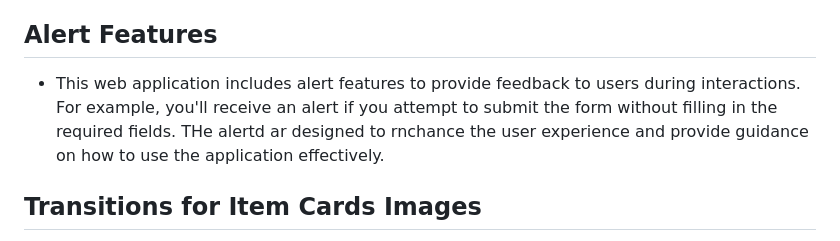
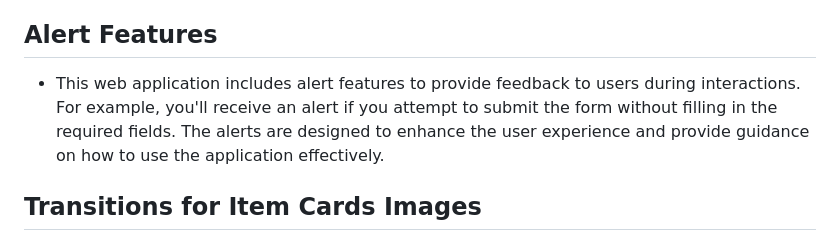
Before and after one commit to dttrue/Electronics-inventory-web-app, a Markdown page: README.md, the part around the change. Rendered like a GitHub page.

Commit message:
daniels forth commit

```diff
--- a/README.md
+++ b/README.md
@@ -46,7 +46,7 @@ Follow these steps to get the web application up and running on your local machi
 
 ## Alert Features
 
-- This web application includes alert features to provide feedback to users during interactions. For example, you'll receive an alert if you attempt to submit the form without filling in the required fields. THe alertd ar designed to rnchance the user experience and provide guidance on how to use the application effectively.
+- This web application includes alert features to provide feedback to users during interactions. For example, you'll receive an alert if you attempt to submit the form without filling in the required fields. The alerts are designed to enhance the user experience and provide guidance on how to use the application effectively.
 
 ## Transitions for Item Cards Images
 
```
